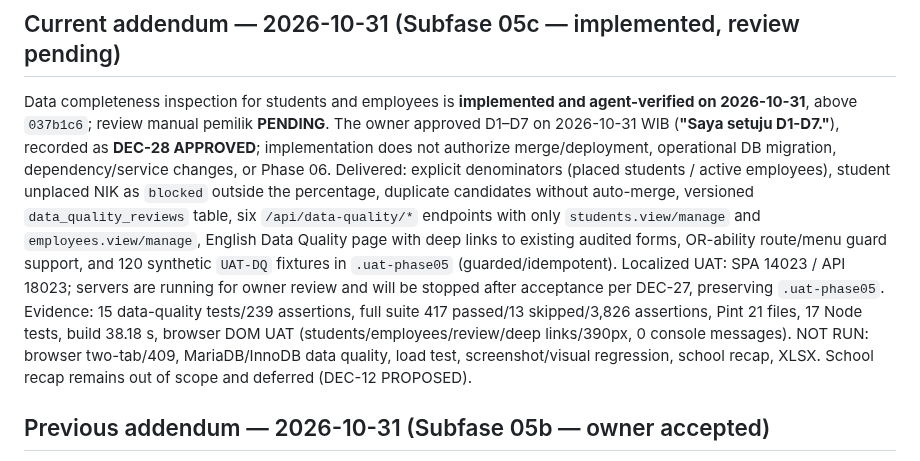
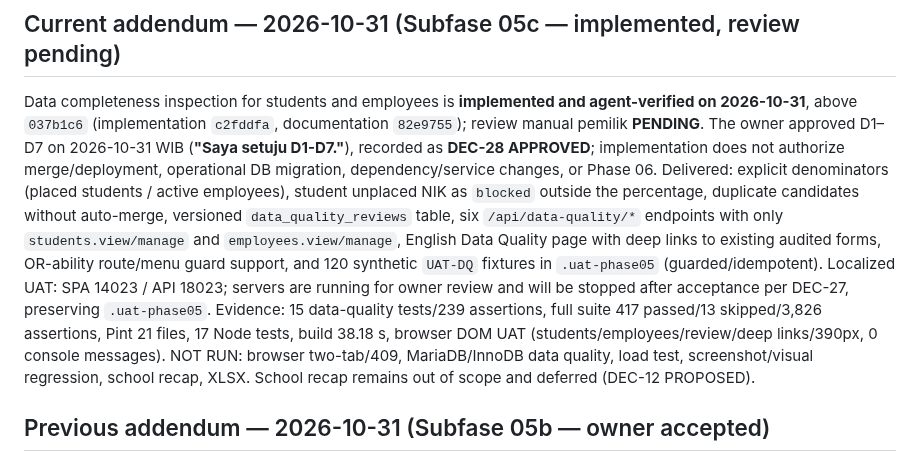
Before and after one commit to mzidanefarhanr/app-administration_school, a Markdown page: PROJECT_CONTEXT.md, the part around the change. GitHub-like rendering.

```diff
--- a/PROJECT_CONTEXT.md
+++ b/PROJECT_CONTEXT.md
@@ -2,7 +2,7 @@
 
 ## Current addendum — 2026-10-31 (Subfase 05c — implemented, review pending)
 
-Data completeness inspection for students and employees is **implemented and agent-verified on 2026-10-31**, above `037b1c6`; review manual pemilik **PENDING**. The owner approved D1–D7 on 2026-10-31 WIB (**"Saya setuju D1-D7."**), recorded as **DEC-28 APPROVED**; implementation does not authorize merge/deployment, operational DB migration, dependency/service changes, or Phase 06. Delivered: explicit denominators (placed students / active employees), student unplaced NIK as `blocked` outside the percentage, duplicate candidates without auto-merge, versioned `data_quality_reviews` table, six `/api/data-quality/*` endpoints with only `students.view/manage` and `employees.view/manage`, English Data Quality page with deep links to existing audited forms, OR-ability route/menu guard support, and 120 synthetic `UAT-DQ` fixtures in `.uat-phase05` (guarded/idempotent). Localized UAT: SPA 14023 / API 18023; servers are running for owner review and will be stopped after acceptance per DEC-27, preserving `.uat-phase05`. Evidence: 15 data-quality tests/239 assertions, full suite 417 passed/13 skipped/3,826 assertions, Pint 21 files, 17 Node tests, build 38.18 s, browser DOM UAT (students/employees/review/deep links/390px, 0 console messages). NOT RUN: browser two-tab/409, MariaDB/InnoDB data quality, load test, screenshot/visual regression, school recap, XLSX. School recap remains out of scope and deferred (DEC-12 PROPOSED).
+Data completeness inspection for students and employees is **implemented and agent-verified on 2026-10-31**, above `037b1c6` (implementation `c2fddfa`, documentation `82e9755`); review manual pemilik **PENDING**. The owner approved D1–D7 on 2026-10-31 WIB (**"Saya setuju D1-D7."**), recorded as **DEC-28 APPROVED**; implementation does not authorize merge/deployment, operational DB migration, dependency/service changes, or Phase 06. Delivered: explicit denominators (placed students / active employees), student unplaced NIK as `blocked` outside the percentage, duplicate candidates without auto-merge, versioned `data_quality_reviews` table, six `/api/data-quality/*` endpoints with only `students.view/manage` and `employees.view/manage`, English Data Quality page with deep links to existing audited forms, OR-ability route/menu guard support, and 120 synthetic `UAT-DQ` fixtures in `.uat-phase05` (guarded/idempotent). Localized UAT: SPA 14023 / API 18023; servers are running for owner review and will be stopped after acceptance per DEC-27, preserving `.uat-phase05`. Evidence: 15 data-quality tests/239 assertions, full suite 417 passed/13 skipped/3,826 assertions, Pint 21 files, 17 Node tests, build 38.18 s, browser DOM UAT (students/employees/review/deep links/390px, 0 console messages). NOT RUN: browser two-tab/409, MariaDB/InnoDB data quality, load test, screenshot/visual regression, school recap, XLSX. School recap remains out of scope and deferred (DEC-12 PROPOSED).
 
 ## Previous addendum — 2026-10-31 (Subfase 05b — owner accepted)
 
```
Also changed, not shown: reports/feature-update/HANDOFF.md (+1 -1 lines), reports/feature-update/INDEX.md (+1 -1 lines).
